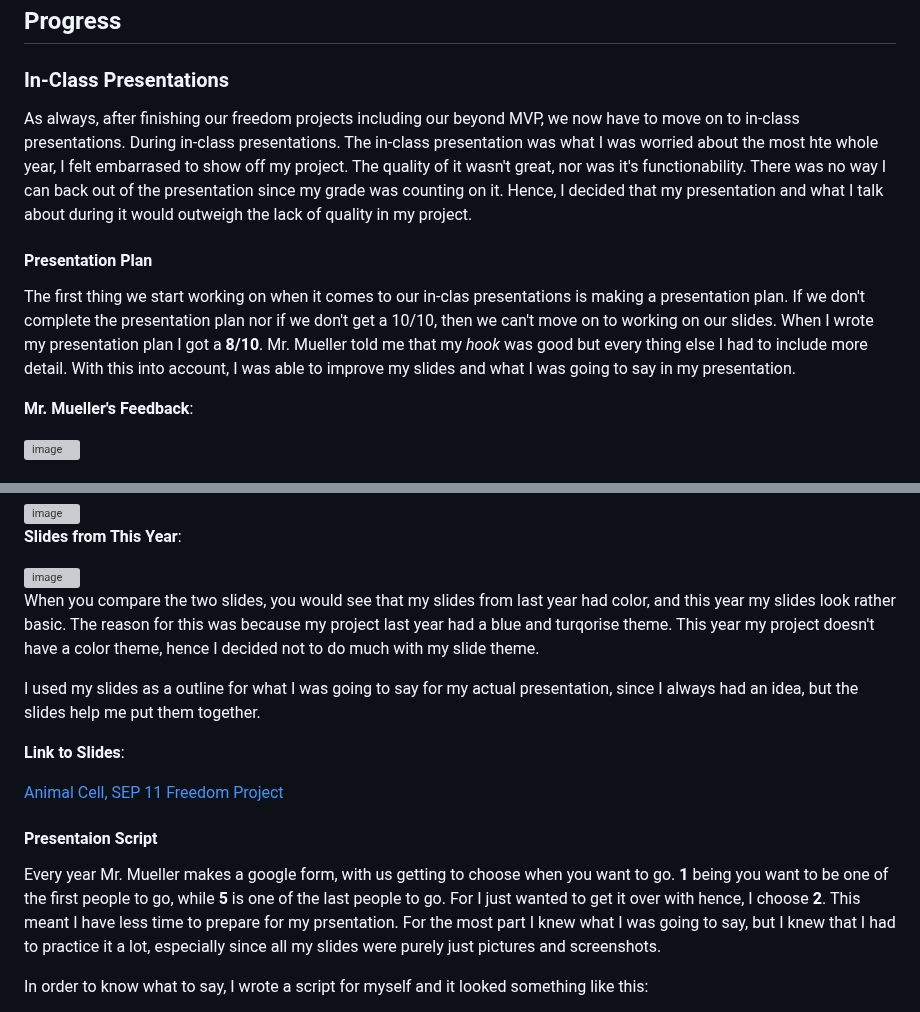
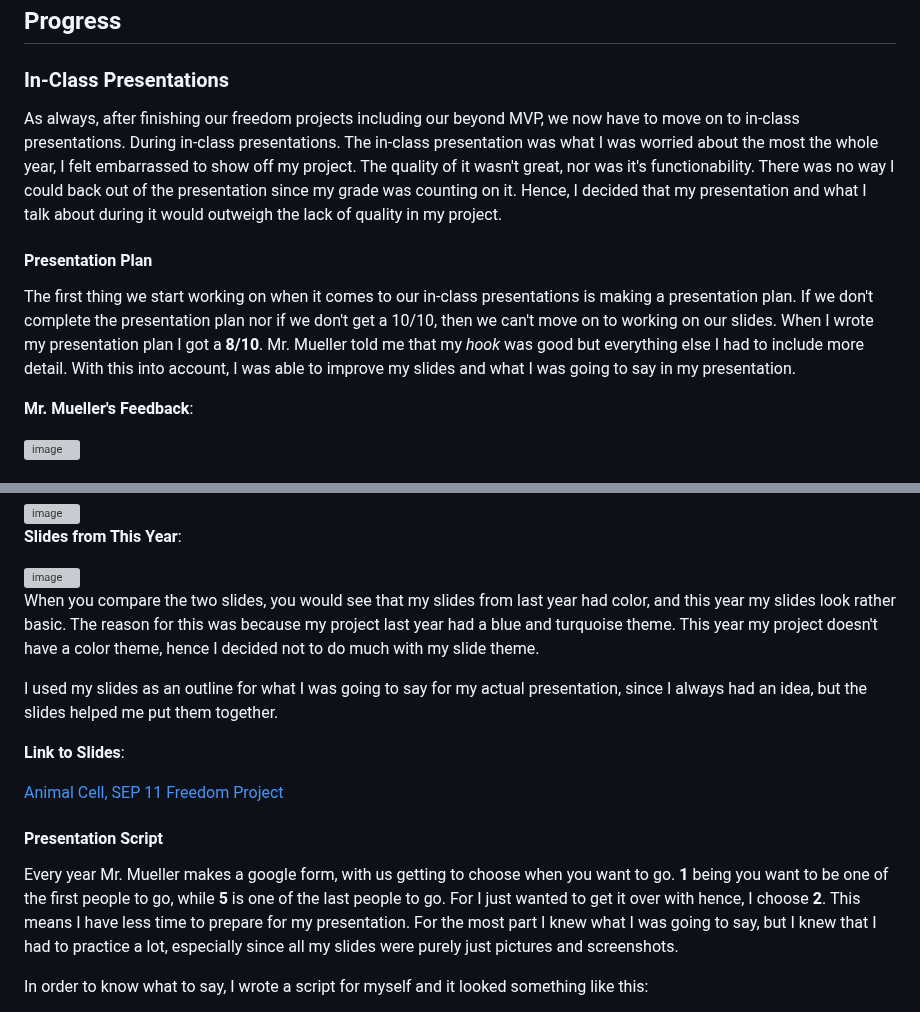
Before and after one commit to jehans8543/sep11-freedom-project, a Markdown page: blog/entry06.md, 2 parts joined by grey strips. Rendered like a GitHub page; grey boxes are pictures that could not be loaded.

```diff
--- a/blog/entry06.md
+++ b/blog/entry06.md
@@ -3,10 +3,10 @@
 
 ## Progress
 ### In-Class Presentations
-As always, after finishing our freedom projects including our beyond MVP, we now have to move on to in-class presentations. During in-class presentations. The in-class presentation was what I was worried about the most hte whole year, I felt embarrased to show off my project. The quality of it wasn't great, nor was it's functionability. There was no way I can back out of the presentation since my grade was counting on it. Hence, I decided that my presentation and what I talk about during it would outweigh the lack of quality in my project.
+As always, after finishing our freedom projects including our beyond MVP, we now have to move on to in-class presentations. During in-class presentations. The in-class presentation was what I was worried about the most the whole year, I felt embarrassed to show off my project. The quality of it wasn't great, nor was it's functionability. There was no way I could back out of the presentation since my grade was counting on it. Hence, I decided that my presentation and what I talk about during it would outweigh the lack of quality in my project.
 
 #### Presentation Plan
-The first thing we start working on when it comes to our in-clas presentations is making a presentation plan. If we don't complete the presentation plan nor if we don't get a 10/10, then we can't move on to working on our slides. When I wrote my presentation plan I got a **8/10**. Mr. Mueller told me that my _hook_ was good but every thing else I had to include more detail. With this into account, I was able to improve my slides and what I was going to say in my presentation.
+The first thing we start working on when it comes to our in-class presentations is making a presentation plan. If we don't complete the presentation plan nor if we don't get a 10/10, then we can't move on to working on our slides. When I wrote my presentation plan I got a **8/10**. Mr. Mueller told me that my _hook_ was good but everything else I had to include more detail. With this into account, I was able to improve my slides and what I was going to say in my presentation.
 
 **Mr. Mueller's Feedback**:
 
@@ -29,16 +29,16 @@ we
 
 <img width="684" height="387" alt="image" src="https://github.com/user-attachments/assets/5e8adeff-872a-4bd3-a6da-4692ced75285" />
 
-When you compare the two slides, you would see that my slides from last year had color, and this year my slides look rather basic. The reason for this was because my project last year had a blue and turqorise theme. This year my project doesn't have a color theme, hence I decided not to do much with my slide theme.
+When you compare the two slides, you would see that my slides from last year had color, and this year my slides look rather basic. The reason for this was because my project last year had a blue and turquoise theme. This year my project doesn't have a color theme, hence I decided not to do much with my slide theme.
 
-I used my slides as a outline for what I was going to say for my actual presentation, since I always had an idea, but the slides help me put them together.
+I used my slides as an outline for what I was going to say for my actual presentation, since I always had an idea, but the slides helped me put them together.
 
 **Link to Slides**:
 
 [Animal Cell, SEP 11 Freedom Project](https://docs.google.com/presentation/d/1ckJ1ZrEFfGxbTEfDc984fwDbndB3qmljoAuO6QFYvjU/edit)
 
-#### Presentaion Script
-Every year Mr. Mueller makes a google form, with us getting to choose when you want to go. **1** being you want to be one of the first people to go, while **5** is one of the last people to go. For I just wanted to get it over with hence, I choose **2**. This meant I have less time to prepare for my prsentation. For the most part I knew what I was going to say, but I knew that I had to practice it a lot, especially since all my slides were purely just pictures and screenshots.
+#### Presentation Script
+Every year Mr. Mueller makes a google form, with us getting to choose when you want to go. **1** being you want to be one of the first people to go, while **5** is one of the last people to go. For I just wanted to get it over with hence, I choose **2**. This means I have less time to prepare for my presentation. For the most part I knew what I was going to say, but I knew that I had to practice a lot, especially since all my slides were purely just pictures and screenshots.
 
 In order to know what to say, I wrote a script for myself and it looked something like this:
 
```
Also changed, not shown: other parts of blog/entry06.md (+7 -7 lines).
